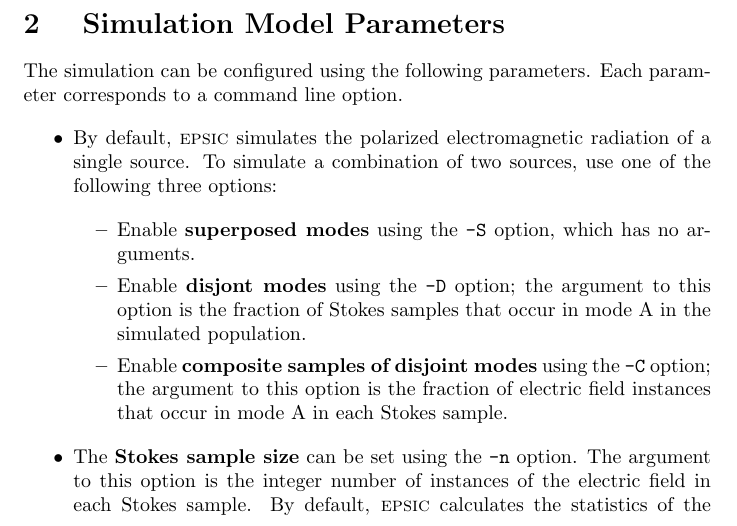
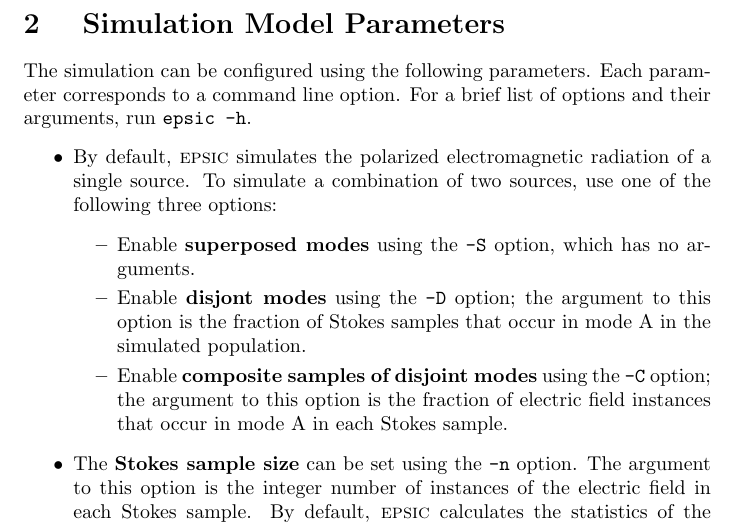
Before and after one commit to straten/epsic, a LaTeX paper (manual/epsic.tex): part of page 3 of 4, cut so that both start at the same text. Compiled offline with pdfLaTeX.

Commit message:
added note about -h for help

```diff
--- a/manual/epsic.tex
+++ b/manual/epsic.tex
@@ -205,7 +205,8 @@ to noise.
 \section{ Simulation Model Parameters }
 
 The simulation can be configured using the following parameters.  Each
-parameter corresponds to a command line option.
+parameter corresponds to a command line option.  For a brief list of
+options and their arguments, run {\tt epsic -h}.
 
 \begin{itemize}
 
```
Also changed, not shown: manual/epsic.pdf.
